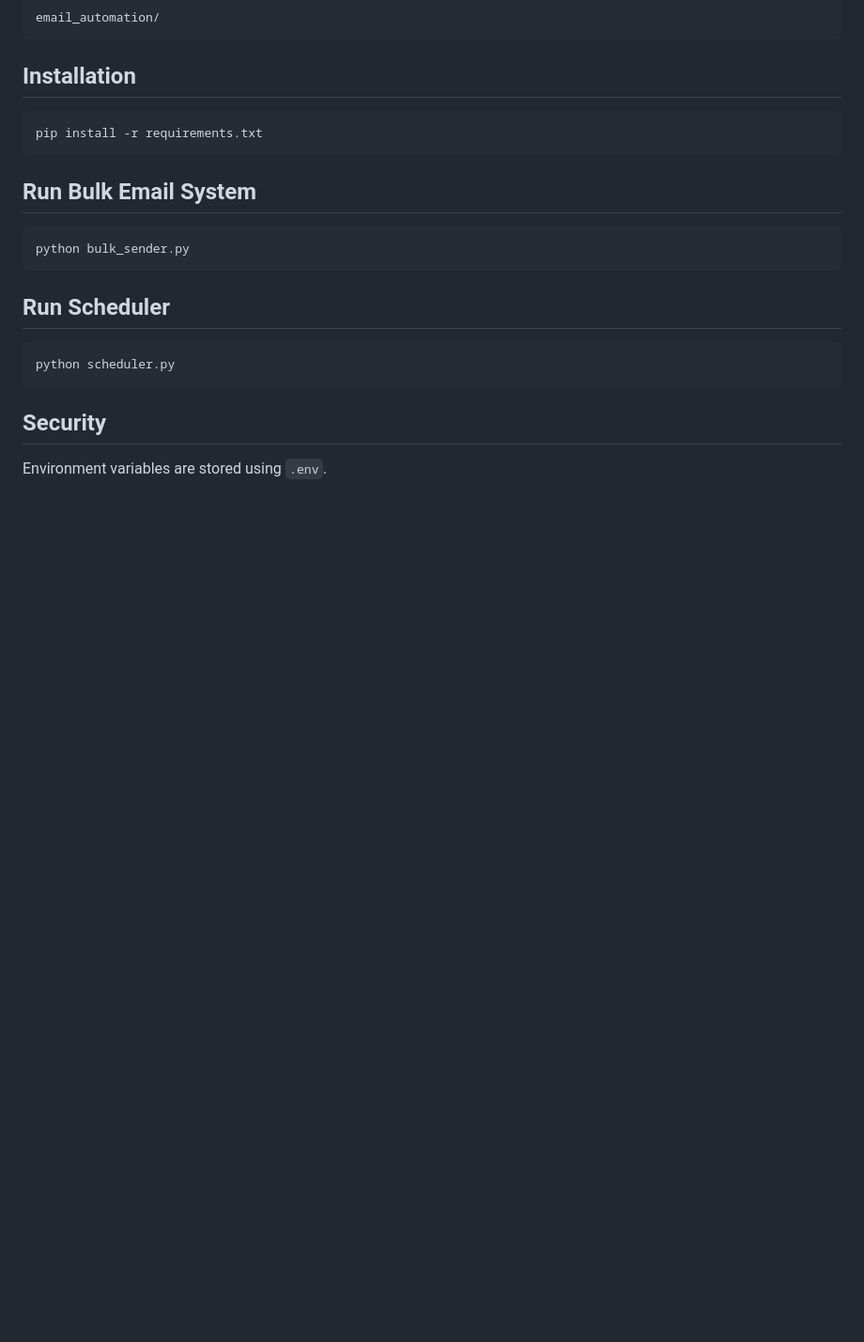
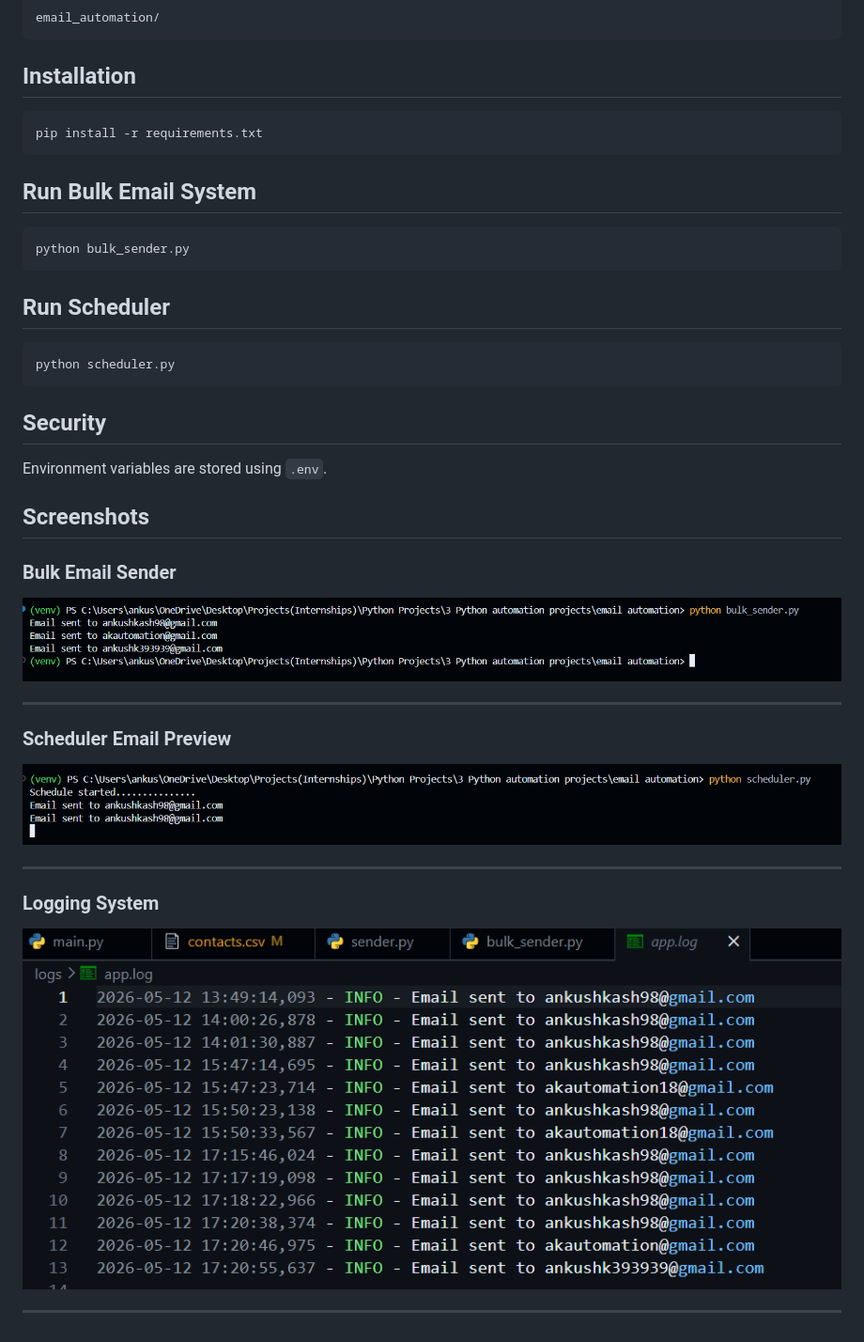
Before and after one commit to ankush-kash/email-automation-system, a Markdown page: README.md, the part around the change. Shown at 94% size. Rendered like a GitHub page; pictures changed too: assets/bulk_sender.png (added), assets/logs.png (added), assets/scheduler.png (added); blank space fills up the shorter version.

Commit message:
Added project screenshots to README

```diff
--- a/README.md
+++ b/README.md
@@ -52,3 +52,24 @@ python scheduler.py
 ## Security
 
 Environment variables are stored using `.env`.
+
+
+## Screenshots
+
+### Bulk Email Sender
+
+![Bulk Sender](assets/bulk_sender.png)
+
+---
+
+### Scheduler Email Preview
+
+![Email Scheduler](assets/scheduler.png)
+
+---
+
+### Logging System
+
+![Logs](assets/logs.png)
+
+---
```
Also changed, not shown: 1 other file.
